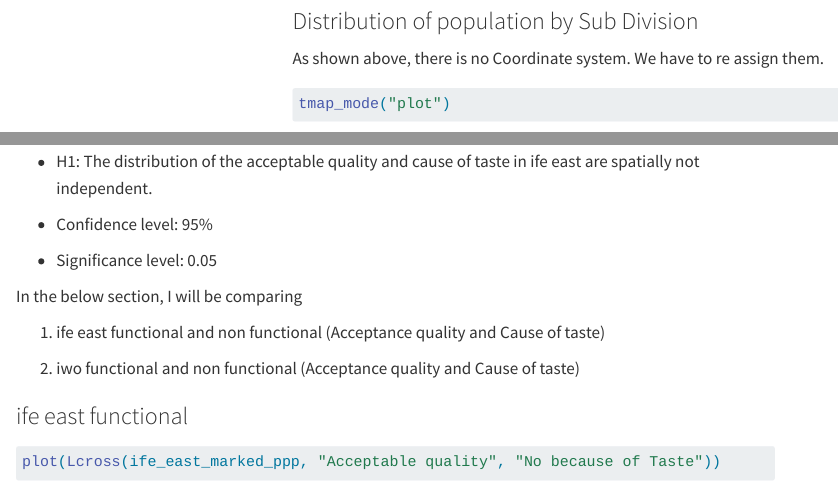
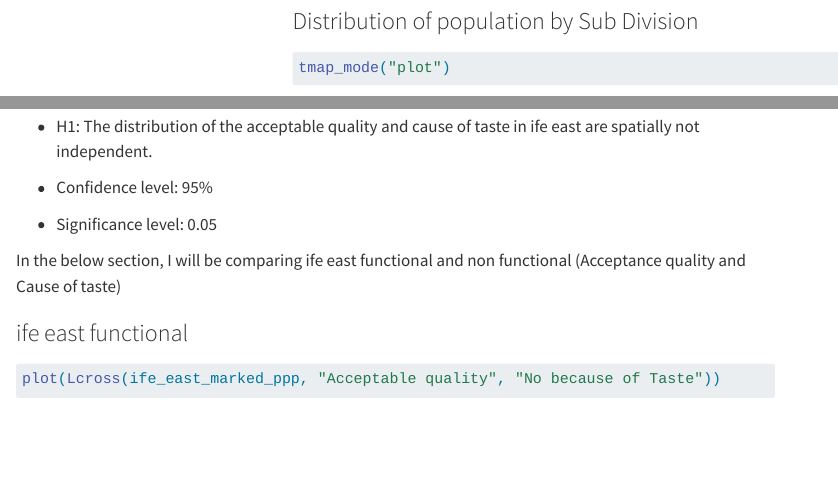
Before and after one commit to yifei-alpaca/IS415-GAA, a Quarto document (Take-home_Ex/Take-home_Ex01/Take-home_Ex01.qmd): the page in a window 1100 px wide, from 11360 px down, and a second part further down, joined at a grey line. Rendered offline with R 4.5, knitr and Pandoc in place of Quarto, with nearby package versions; some code elsewhere in the file could not run offline; menus at the side of the page are left out; long lines of code are wrapped.

Commit message:
takehome final update

````diff
--- a/Take-home_Ex/Take-home_Ex01/Take-home_Ex01.qmd
+++ b/Take-home_Ex/Take-home_Ex01/Take-home_Ex01.qmd
@@ -458,8 +458,6 @@ NGA_wp_SubDiv_pop <- left_join(NGA_osun, nga_osun_pop,
 ```
 
 ### Distribution of population by Sub Division {#populationSub}
-
-As shown above, there is no Coordinate system. We have to re assign them.
 
 ```{r}
 tmap_mode("plot")
@@ -1265,11 +1263,7 @@ We will be using cross L-function to look into the relationship.
 
 -   Significance level: 0.05
 
-In the below section, I will be comparing
-
-1.  ife east functional and non functional (Acceptance quality and Cause of taste)
-
-2.  iwo functional and non functional (Acceptance quality and Cause of taste)
+In the below section, I will be comparing ife east functional and non functional (Acceptance quality and Cause of taste)
 
 ### ife east functional
 
````
Also changed, not shown: Take-home_Ex/Take-home_Ex01/Take-home_Ex01.qmd (4 more changed lines), 59 other files.
